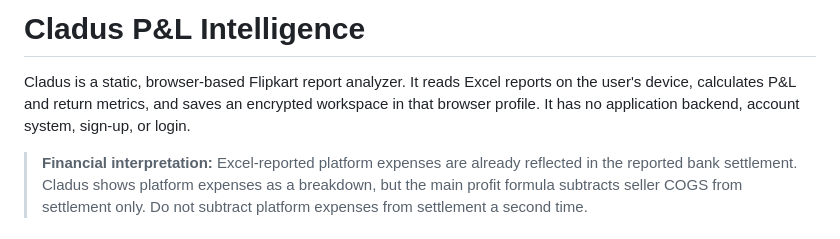
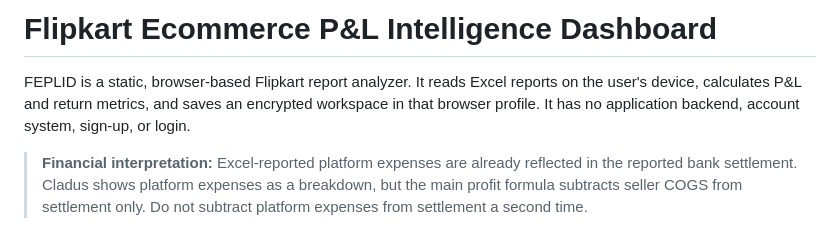
Before and after one commit to satyamthakur2023/daresbold-profit-intel, a Markdown page: README.md, the part around the change. Drawn GitHub-style.

```diff
--- a/README.md
+++ b/README.md
@@ -1,6 +1,6 @@
-# Cladus P&L Intelligence
+# Flipkart Ecommerce P&L Intelligence Dashboard
 
-Cladus is a static, browser-based Flipkart report analyzer. It reads Excel reports on the user's device, calculates P&L and return metrics, and saves an encrypted workspace in that browser profile. It has no application backend, account system, sign-up, or login.
+FEPLID is a static, browser-based Flipkart report analyzer. It reads Excel reports on the user's device, calculates P&L and return metrics, and saves an encrypted workspace in that browser profile. It has no application backend, account system, sign-up, or login.
 
 > **Financial interpretation:** Excel-reported platform expenses are already reflected in the reported bank settlement. Cladus shows platform expenses as a breakdown, but the main profit formula subtracts seller COGS from settlement only. Do not subtract platform expenses from settlement a second time.
 
```
